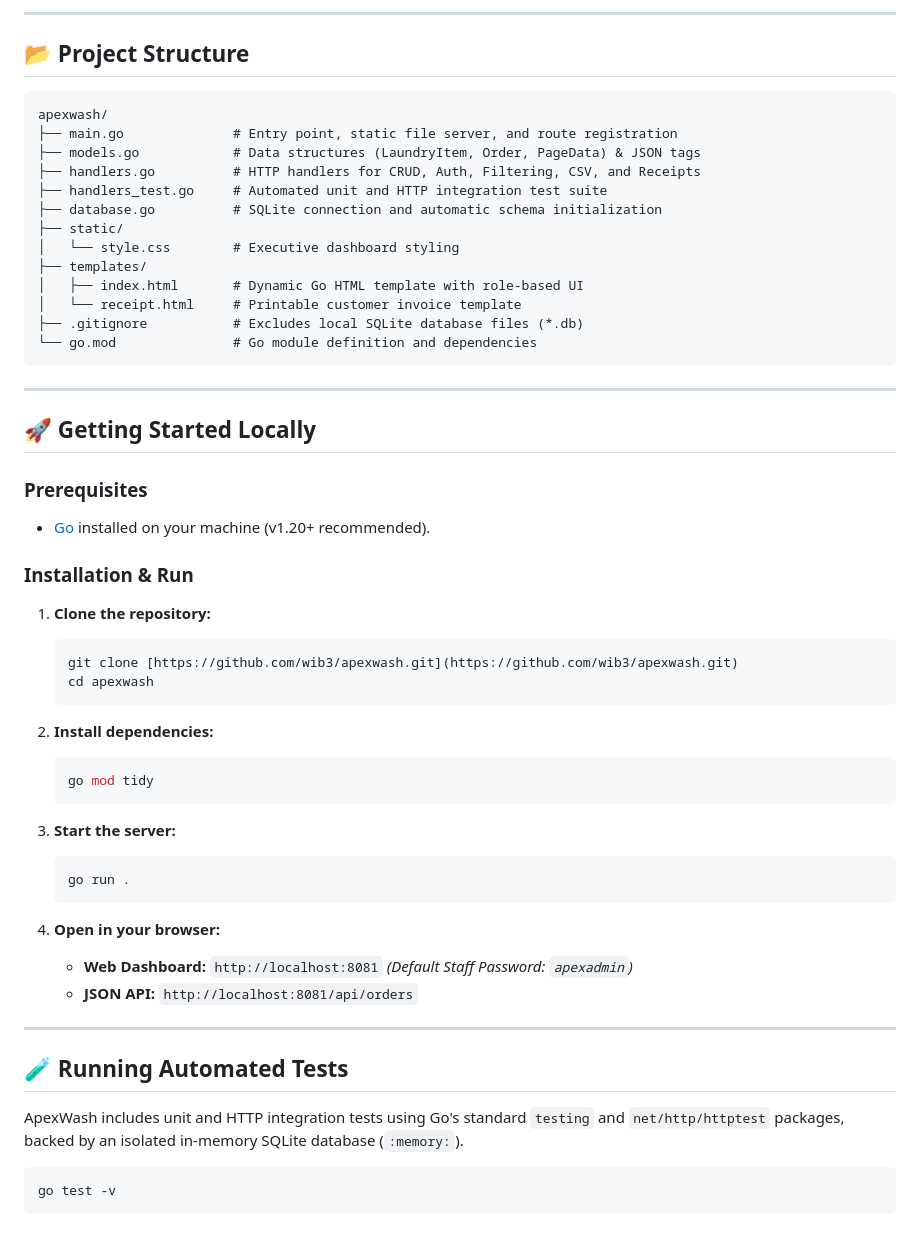
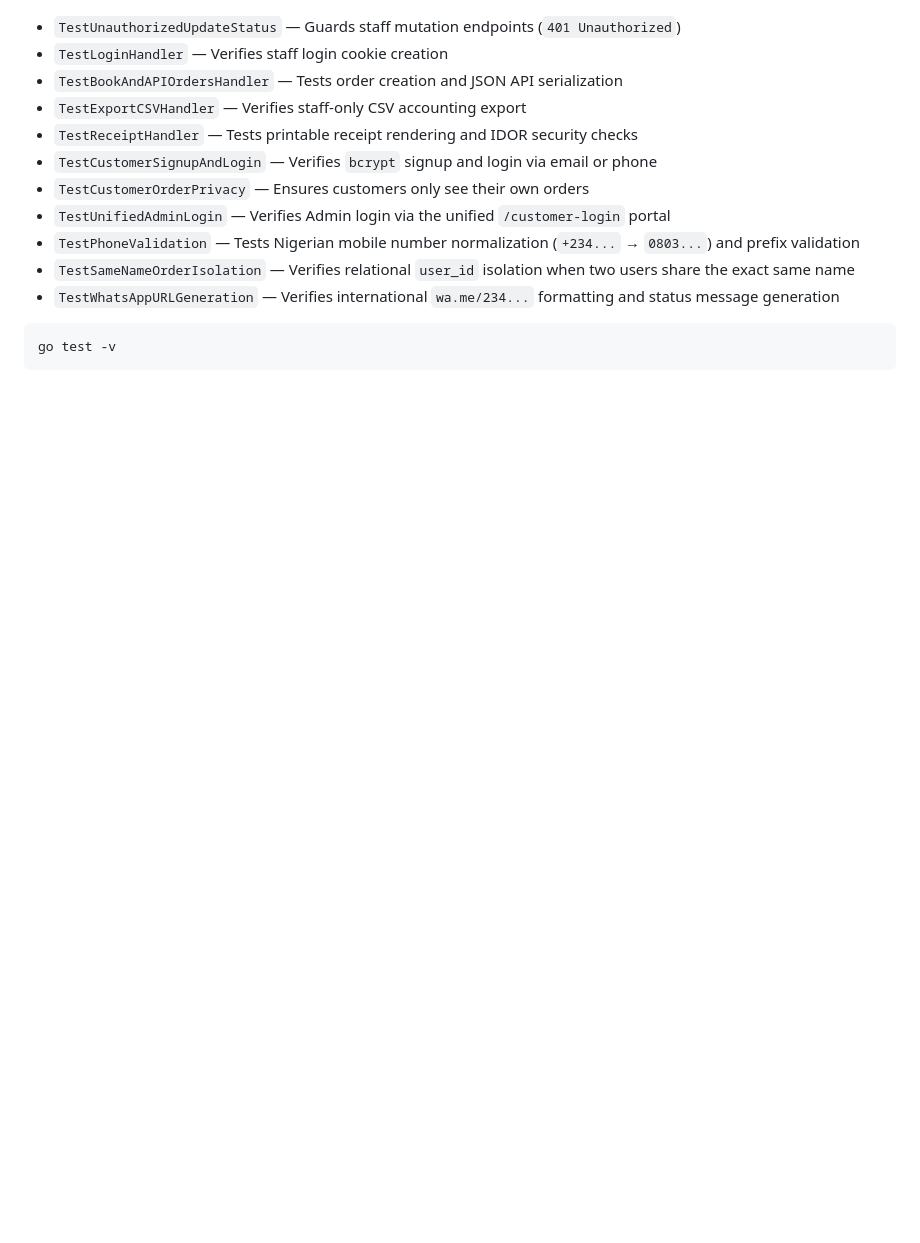
Before and after one commit to wib3/apexwash, a Markdown page: README.md, the part around one of its changes. GitHub-like rendering; blank space fills up the shorter version.

````diff
--- a/README.md
+++ b/README.md
@@ -190,57 +136,14 @@ ApexWash is a full-stack laundry order management and executive dashboard web ap
----
-
-## 📂 Project Structure
-
-```text
-apexwash/
-├── main.go              # Entry point, static file server, and route registration
-├── models.go            # Data structures (LaundryItem, Order, PageData) & JSON tags
-├── handlers.go          # HTTP handlers for CRUD, Auth, Filtering, CSV, and Receipts
-├── handlers_test.go     # Automated unit and HTTP integration test suite
-├── database.go          # SQLite connection and automatic schema initialization
-├── static/
-│   └── style.css        # Executive dashboard styling
-├── templates/
-│   ├── index.html       # Dynamic Go HTML template with role-based UI
-│   └── receipt.html     # Printable customer invoice template
-├── .gitignore           # Excludes local SQLite database files (*.db)
-└── go.mod               # Go module definition and dependencies
-```
-
----
-
-## 🚀 Getting Started Locally
-
-### Prerequisites
-- [Go](https://go.dev/dl/) installed on your machine (v1.20+ recommended).
-
-### Installation & Run
-
-1. **Clone the repository:**
-   ```bash
-   git clone [https://github.com/wib3/apexwash.git](https://github.com/wib3/apexwash.git)
-   cd apexwash
-   ```
-
-2. **Install dependencies:**
-   ```bash
-   go mod tidy
-   ```
-
-3. **Start the server:**
-   ```bash
-   go run .
-   ```
-
-4. **Open in your browser:**
-   - **Web Dashboard:** `http://localhost:8081` *(Default Staff Password: `apexadmin`)*
-   - **JSON API:** `http://localhost:8081/api/orders`
-
----
-
-## 🧪 Running Automated Tests
-
-ApexWash includes unit and HTTP integration tests using Go's standard `testing` and `net/http/httptest` packages, backed by an isolated in-memory SQLite database (`:memory:`).
+- `TestUnauthorizedUpdateStatus` — Guards staff mutation endpoints (`401 Unauthorized`)
+- `TestLoginHandler` — Verifies staff login cookie creation
+- `TestBookAndAPIOrdersHandler` — Tests order creation and JSON API serialization
+- `TestExportCSVHandler` — Verifies staff-only CSV accounting export
+- `TestReceiptHandler` — Tests printable receipt rendering and IDOR security checks
+- `TestCustomerSignupAndLogin` — Verifies `bcrypt` signup and login via email or phone
+- `TestCustomerOrderPrivacy` — Ensures customers only see their own orders
+- `TestUnifiedAdminLogin` — Verifies Admin login via the unified `/customer-login` portal
+- `TestPhoneValidation` — Tests Nigerian mobile number normalization (`+234...` → `0803...`) and prefix validation
+- `TestSameNameOrderIsolation` — Verifies relational `user_id` isolation when two users share the exact same name
+- `TestWhatsAppURLGeneration` — Verifies international `wa.me/234...` formatting and status message generation
 
 ```bash
 go test -v
````
Also changed, not shown: other parts of README.md (+38 -92 lines).
